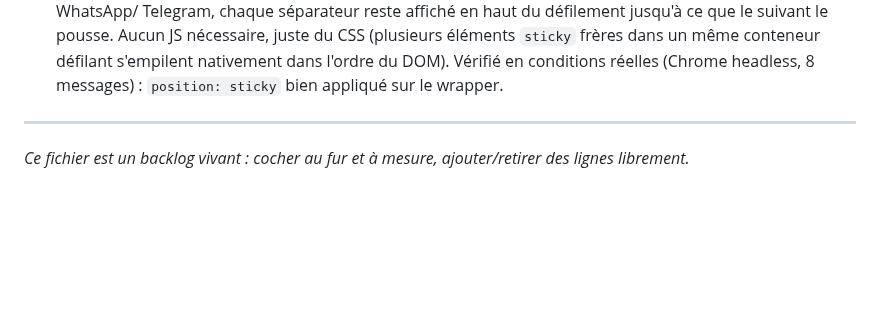
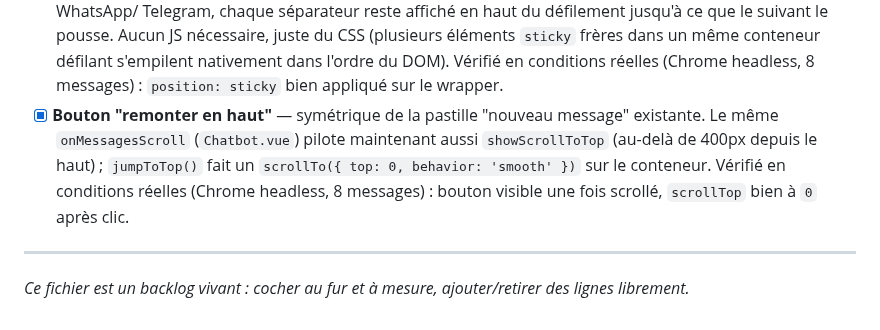
Before and after one commit to maximejolivet/chatbot-skills-ia, a Markdown page: docs/BACKLOG.md, the part around the change. Rendered like a GitHub page; blank space fills up the shorter version.

Commit message:
docs(repo): 📝 document the "scroll to top" button
frontend/ isn't git-tracked in this repo, so the actual Chatbot.vue
change lives only on disk -- documents it in the backlog and frontend
spec anyway, same treatment as other frontend-only features.

```diff
--- a/docs/BACKLOG.md
+++ b/docs/BACKLOG.md
@@ -1013,6 +1013,13 @@ Le widget actuel n'exploite qu'une fraction de ce que l'API backend expose déj
       défilant s'empilent nativement dans l'ordre du DOM). Vérifié en
       conditions réelles (Chrome headless, 8 messages) : `position:
       sticky` bien appliqué sur le wrapper.
+- [x] **Bouton "remonter en haut"** — symétrique de la pastille "nouveau
+      message" existante. Le même `onMessagesScroll` (`Chatbot.vue`)
+      pilote maintenant aussi `showScrollToTop` (au-delà de 400px depuis
+      le haut) ; `jumpToTop()` fait un `scrollTo({ top: 0, behavior:
+      'smooth' })` sur le conteneur. Vérifié en conditions réelles (Chrome
+      headless, 8 messages) : bouton visible une fois scrollé, `scrollTop`
+      bien à `0` après clic.
 
 ---
 
```
Also changed, not shown: docs/frontend/SPECIFICATION.md (+1 -1 lines).
